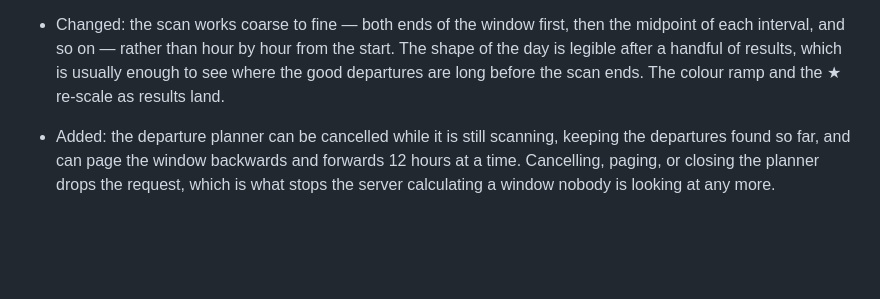
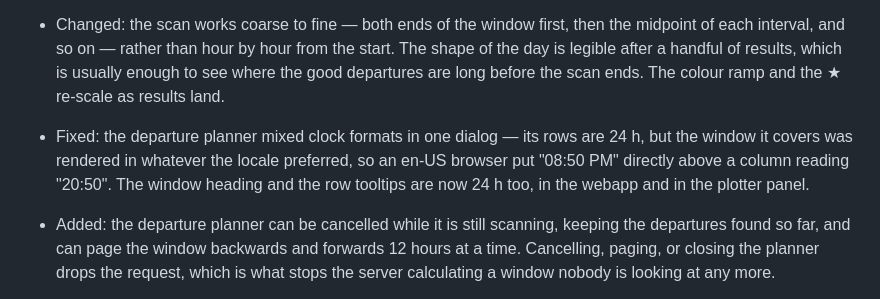
Before and after one commit to marcelrv/signalk-routeiq, a Markdown page: CHANGELOG.md, the part around the change. Rendered like a GitHub page; blank space fills up the shorter version.

```diff
--- a/CHANGELOG.md
+++ b/CHANGELOG.md
@@ -21,6 +21,11 @@
   start. The shape of the day is legible after a handful of results, which is
   usually enough to see where the good departures are long before the scan ends.
   The colour ramp and the ★ re-scale as results land.
+- Fixed: the departure planner mixed clock formats in one dialog — its rows are
+  24 h, but the window it covers was rendered in whatever the locale preferred,
+  so an en-US browser put "08:50 PM" directly above a column reading "20:50".
+  The window heading and the row tooltips are now 24 h too, in the webapp and in
+  the plotter panel.
 - Added: the departure planner can be cancelled while it is still scanning,
   keeping the departures found so far, and can page the window backwards and
   forwards 12 hours at a time. Cancelling, paging, or closing the planner drops
```
Also changed, not shown: README.md (+1 -0 lines), img/webapp-departures.jpg (added), 4 other files.
